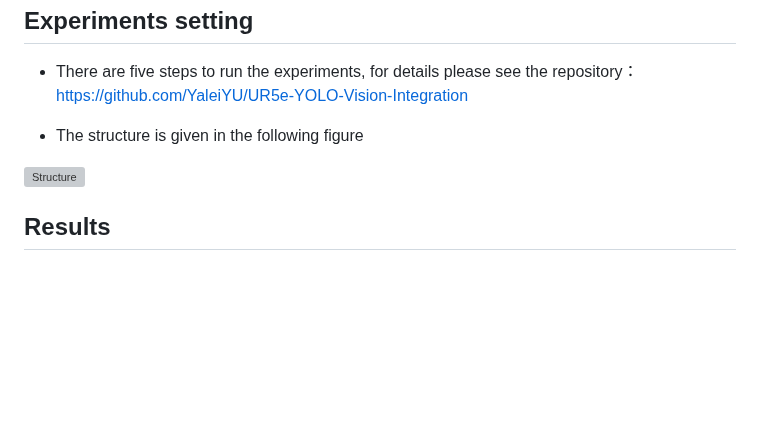
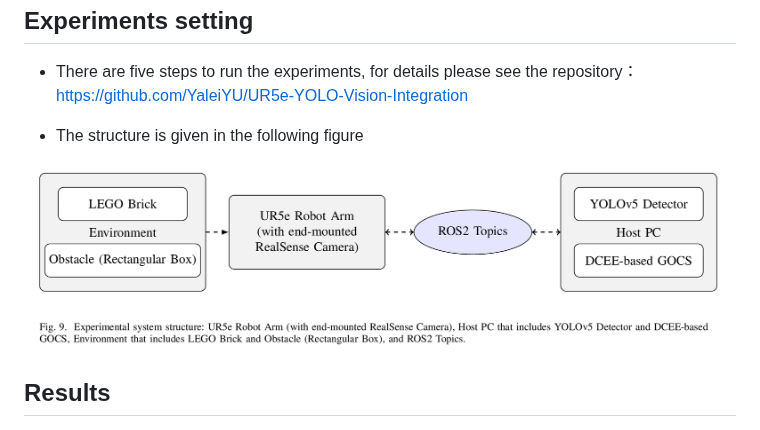
Before and after one commit to YaleiYU/Active_Object_Detection_iraas, a Markdown page: README.md, the part around the change. Rendered like a GitHub page; pictures changed too: Results/ros2_system_diagram.png (added); blank space fills up the shorter version; grey boxes are pictures that could not be loaded.

Commit message:
update format of images

```diff
--- a/README.md
+++ b/README.md
@@ -22,7 +22,7 @@ This repository contains
 
  - The structure is given in the following figure
 
-![Structure](Results/ros2_system_diagram.pdf)
+![Structure](Results/ros2_system_diagram.png)
 
 ## Results
 - Active object detection for lego bricks searching in MATLAB simulations using the proposed DCEE method. The robot successfully detects the target objects while navigating through the environment, demonstrating the effectiveness of the proposed approach in simulation scenarios.
```
Also changed, not shown: Results/aod_fig1.png (added), Results/expt_setting_xyz.png (added), 1 other file.
